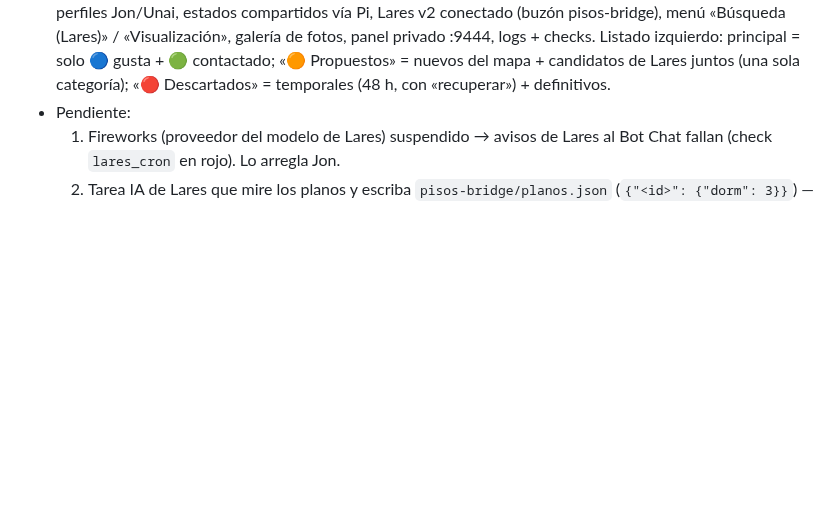
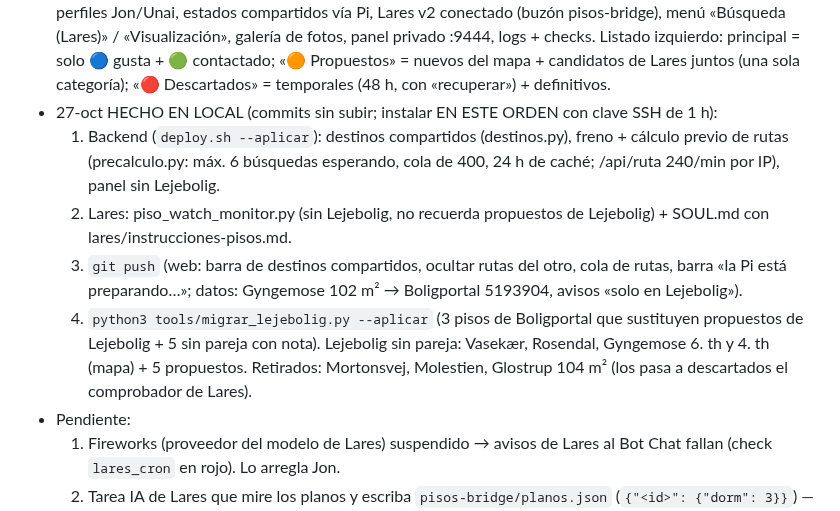
Before and after one commit to jonlarra1/pisos-cph, a Markdown page: CLAUDE.md, the part around the change. Rendered like a GitHub page; blank space fills up the shorter version.

Commit message:
docs: deploy plan for 27-oct changes

```diff
--- a/CLAUDE.md
+++ b/CLAUDE.md
@@ -104,6 +104,15 @@ The user is Jon. He works at Nordic Solar (Hellerup). He prefers short, simple,
   estados compartidos vía Pi, Lares v2 conectado (buzón pisos-bridge), menú «Búsqueda (Lares)» / «Visualización», galería de fotos,
   panel privado :9444, logs + checks. Listado izquierdo: principal = solo 🔵 gusta + 🟢 contactado; «🟠 Propuestos» = nuevos del
   mapa + candidatos de Lares juntos (una sola categoría); «🔴 Descartados» = temporales (48 h, con «recuperar») + definitivos.
+- 27-oct HECHO EN LOCAL (commits sin subir; instalar EN ESTE ORDEN con clave SSH de 1 h):
+  1. Backend (`deploy.sh --aplicar`): destinos compartidos (destinos.py), freno + cálculo previo de rutas (precalculo.py:
+     máx. 6 búsquedas esperando, cola de 400, 24 h de caché; /api/ruta 240/min por IP), panel sin Lejebolig.
+  2. Lares: piso_watch_monitor.py (sin Lejebolig, no recuerda propuestos de Lejebolig) + SOUL.md con lares/instrucciones-pisos.md.
+  3. `git push` (web: barra de destinos compartidos, ocultar rutas del otro, cola de rutas, barra «la Pi está preparando…»;
+     datos: Gyngemose 102 m² → Boligportal 5193904, avisos «solo en Lejebolig»).
+  4. `python3 tools/migrar_lejebolig.py --aplicar` (3 pisos de Boligportal que sustituyen propuestos de Lejebolig + 5 sin pareja con nota).
+  Lejebolig sin pareja: Vasekær, Rosendal, Gyngemose 6. th y 4. th (mapa) + 5 propuestos. Retirados: Mortonsvej, Molestien, Glostrup 104 m²
+  (los pasa a descartados el comprobador de Lares).
 - Pendiente:
   1. Fireworks (proveedor del modelo de Lares) suspendido → avisos de Lares al Bot Chat fallan (check `lares_cron` en rojo). Lo arregla Jon.
   2. Tarea IA de Lares que mire los planos y escriba `pisos-bridge/planos.json` (`{"<id>": {"dorm": 3}}`) — cuando Lares tenga modelo.
```
